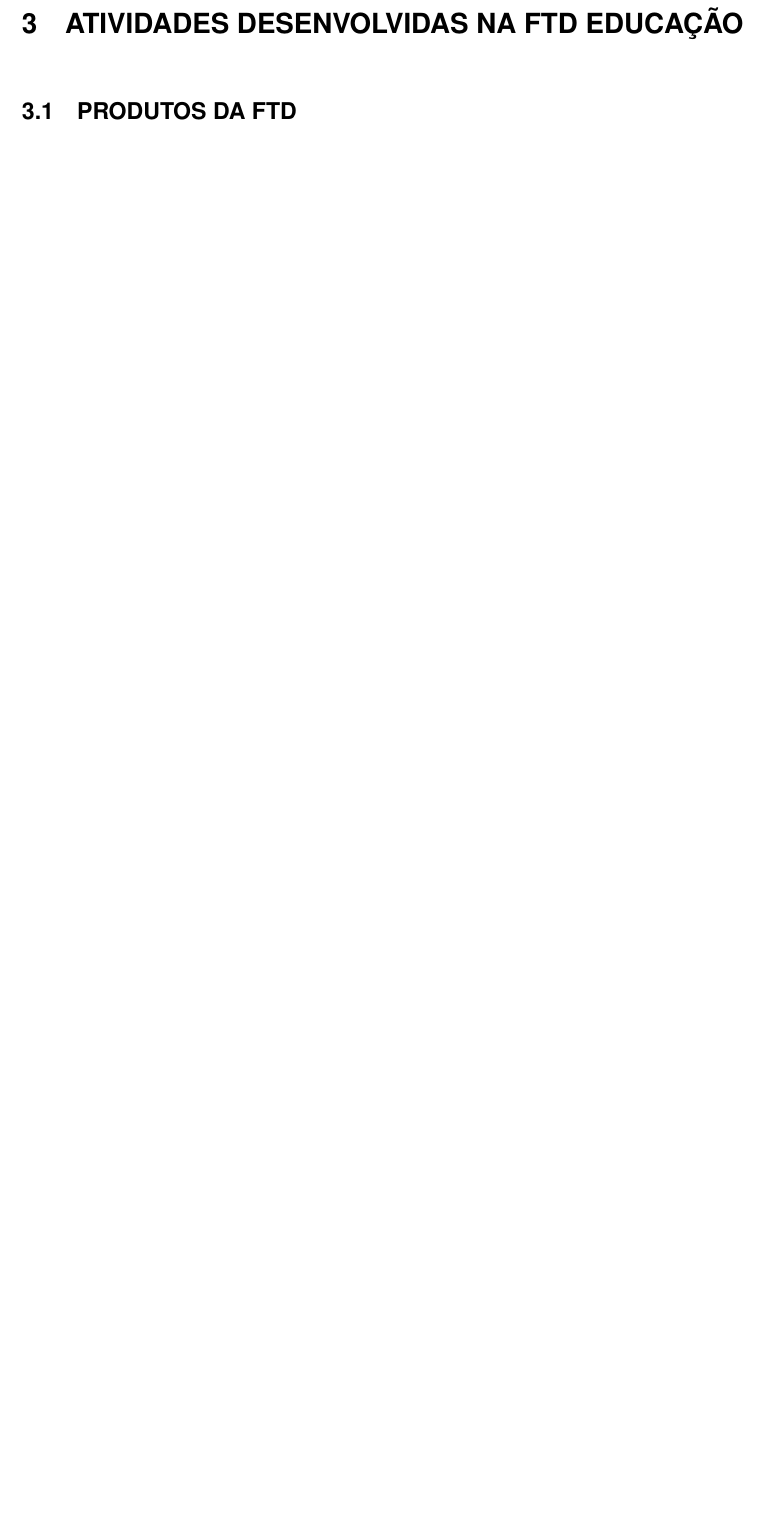
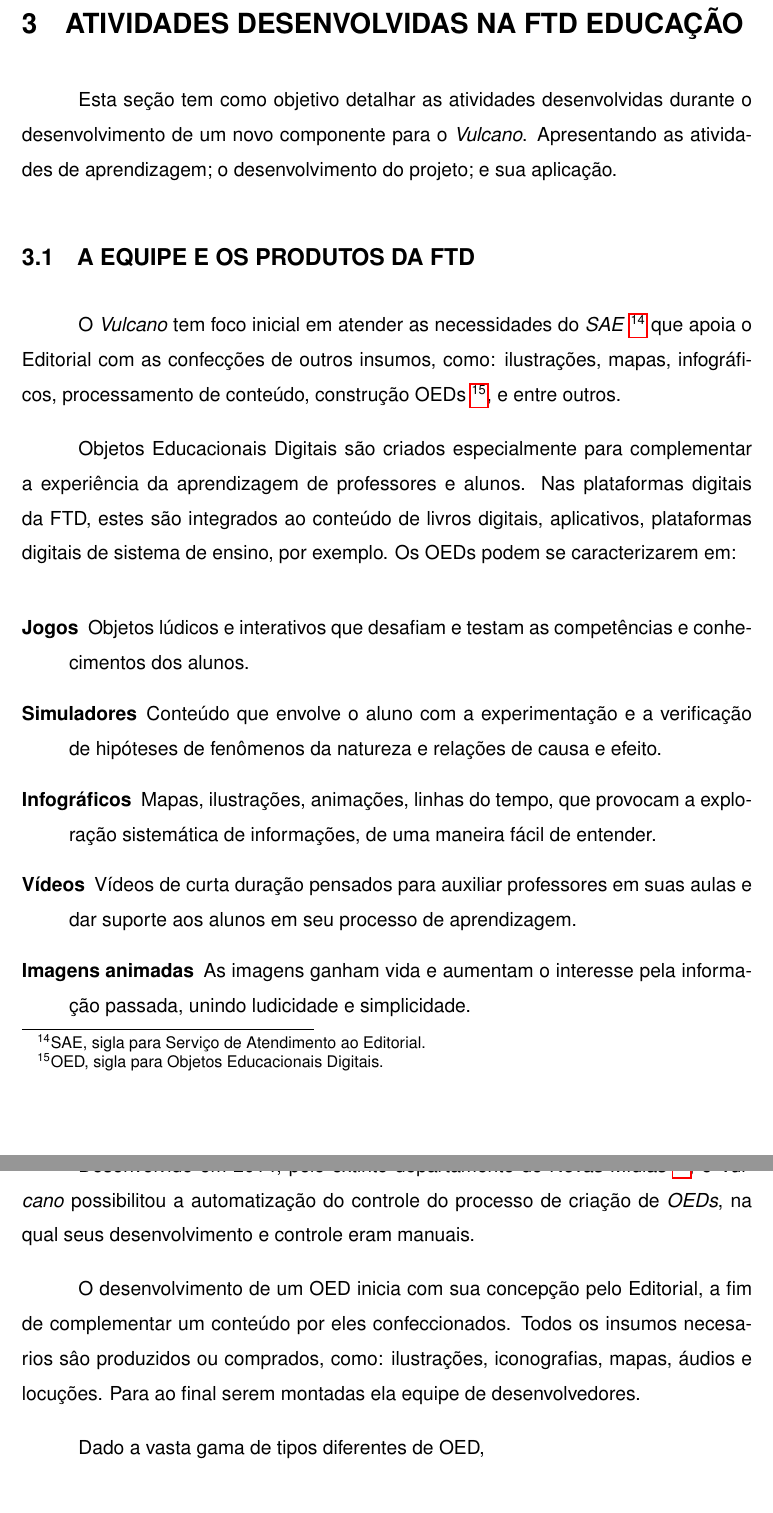
Before and after one commit to RafahCSilva/UFABC-BCC-relatorio-estagio, a LaTeX document (relatorioEstagio.tex): part of page 42 of 56 before the commit and two parts of pages 42 and 43 of 57 after it, the two joined at a grey line, cut so that both start at the same text, the shorter picture padded with empty space. Compiled offline with pdfLaTeX.

Commit message:
inicio das atividades da FTD

```diff
--- a/relatorioEstagio.tex
+++ b/relatorioEstagio.tex
@@ -847,7 +847,30 @@
 \clearpage
 \section{ATIVIDADES DESENVOLVIDAS NA FTD EDUCAÇÃO}
 
-\subsection{PRODUTOS DA FTD}
+Esta seção tem como objetivo detalhar as atividades desenvolvidas durante o desenvolvimento de um novo componente para o \textit{Vulcano}. Apresentando as atividades de aprendizagem; o desenvolvimento do projeto; e sua aplicação.
+
+\subsection{A EQUIPE E OS PRODUTOS DA FTD}
+
+O \textit{Vulcano} tem foco inicial em atender as necessidades do \textit{SAE}~\footnote{SAE, sigla para Serviço de Atendimento ao Editorial.} que apoia o Editorial com as confecções de outros insumos, como: ilustrações, mapas, infográficos, processamento de conteúdo, construção OEDs~\footnote{OED, sigla para Objetos Educacionais Digitais.}, e entre outros.
+
+Objetos Educacionais Digitais são criados especialmente para complementar a experiência da aprendizagem de professores e alunos. Nas plataformas digitais da FTD, estes são integrados ao conteúdo de livros digitais, aplicativos, plataformas digitais de sistema de ensino, por exemplo. Os OEDs podem se caracterizarem em:
+
+\begin{description}
+	\item[Jogos] Objetos lúdicos e interativos que desafiam e testam as competências e conhecimentos dos alunos.
+	\item[Simuladores] Conteúdo que envolve o aluno com a experimentação e a verificação de hipóteses de fenômenos da natureza e relações de causa e efeito.
+	\item[Infográficos] Mapas, ilustrações, animações, linhas do tempo, que provocam a exploração sistemática de informações, de uma maneira fácil de entender.
+	\item[Vídeos] Vídeos de curta duração pensados para auxiliar professores em suas aulas e dar suporte aos alunos em seu processo de aprendizagem.
+	\item[Imagens animadas] As imagens ganham vida e aumentam o interesse pela informação passada, unindo ludicidade e simplicidade.
+\end{description}
+
+
+Desenvolvido em 2014, pelo extinto departamento de \textit{Novas Mídias}~\footnote{O departamento \textit{Novas Mídias} foi criado nos anos anteriores para atender as novas demandas de obras didáticas digitais do país.}, o \textit{Vulcano} possibilitou a automatização do controle do processo de criação de \textit{OEDs}, na qual seus desenvolvimento e controle eram manuais.
+
+O desenvolvimento de um OED inicia com sua concepção pelo Editorial, a fim de complementar um conteúdo por eles confeccionados. Todos os insumos necesarios sâo produzidos ou comprados, como: ilustrações, iconografias, mapas, áudios e locuções. Para ao final serem montadas ela equipe de desenvolvedores.
+
+Dado a vasta gama de tipos diferentes de OED,
+
+
 \subsubsection{METODOLOGIA ÁGIL NA FTD}
 
 \subsection{SOBRE O CONTROLE DE PROJETOS}
```
Also changed, not shown: relatorioEstagio.pdf.
